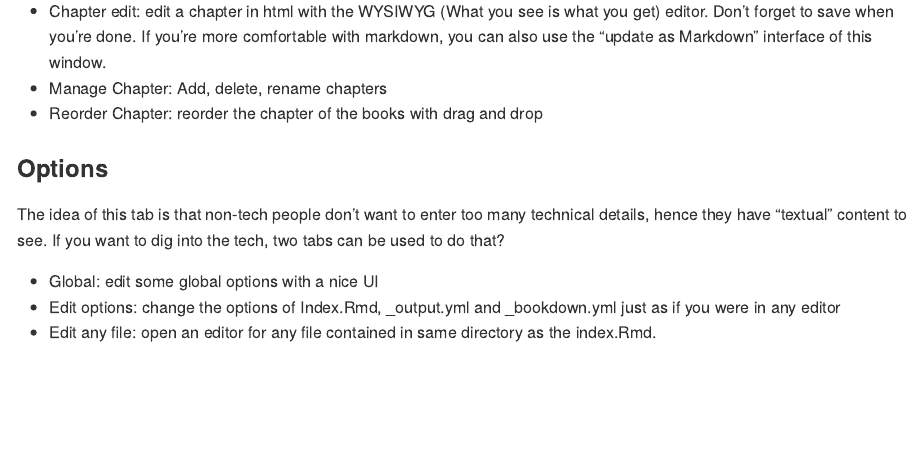
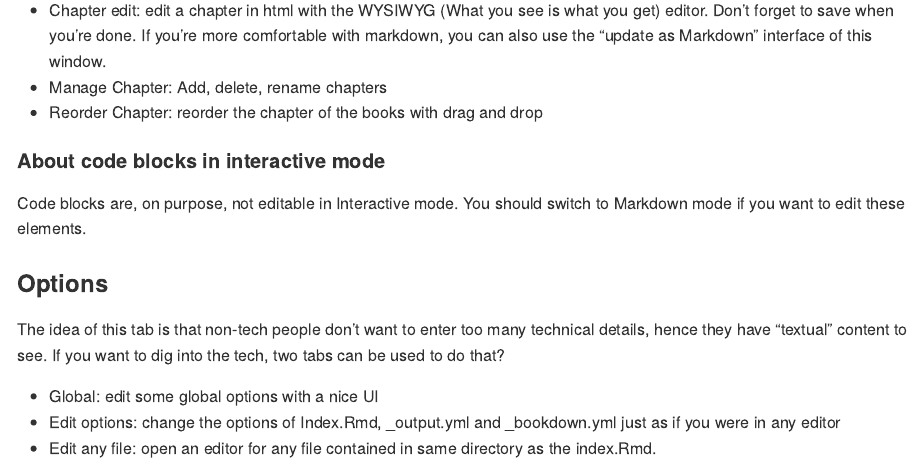
Before and after one commit to ColinFay/backyard, an R Markdown document (README.Rmd): the page in a window 1100 px wide, from 1180 px down before the commit and from 1280 px down after it, so that both start at the same text. The pictures show the output file README.md that the author committed with the source, drawn offline in the style of GitHub; badge pictures from the web are left out.

Commit message:
more info in readme

```diff
--- a/README.Rmd
+++ b/README.Rmd
@@ -60,6 +60,10 @@ This tabs has 3 other tabs
 + Chapter edit: edit a chapter in html with the WYSIWYG (What you see is what you get) editor. Don't forget to save when you're done. If you're more comfortable with markdown, you can also use the "update as Markdown" interface of this window.
 + Manage Chapter: Add, delete, rename chapters
 + Reorder Chapter: reorder the chapter of the books with drag and drop
+
+#### About code blocks in interactive mode
+
+Code blocks are, on purpose, not editable in Interactive mode. You should switch to Markdown mode if you want to edit these elements.
 
 ### Options
 
```
Also changed, not shown: README.md.
